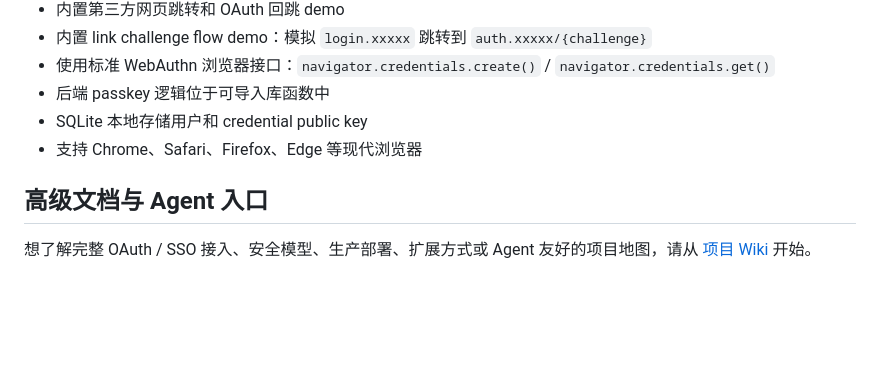
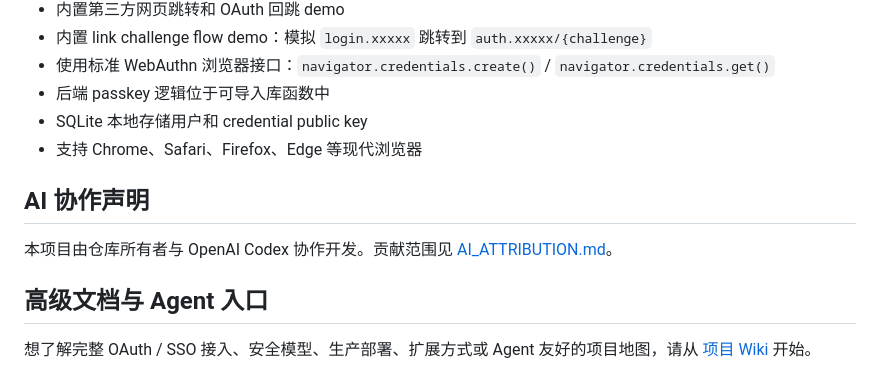
Before and after one commit to jasonhejiahuan/Passkey-Auth, a Markdown page: README.md, the part around the change. Rendered like a GitHub page; blank space fills up the shorter version.

Commit message:
Add AI contribution attribution

```diff
--- a/README.md
+++ b/README.md
@@ -15,6 +15,10 @@
 - 后端 passkey 逻辑位于可导入库函数中
 - SQLite 本地存储用户和 credential public key
 - 支持 Chrome、Safari、Firefox、Edge 等现代浏览器
+
+## AI 协作声明
+
+本项目由仓库所有者与 OpenAI Codex 协作开发。贡献范围见 [AI_ATTRIBUTION.md](AI_ATTRIBUTION.md)。
 
 ## 高级文档与 Agent 入口
 
```
Also changed, not shown: AI_ATTRIBUTION.md (added, +31 -0 lines).
